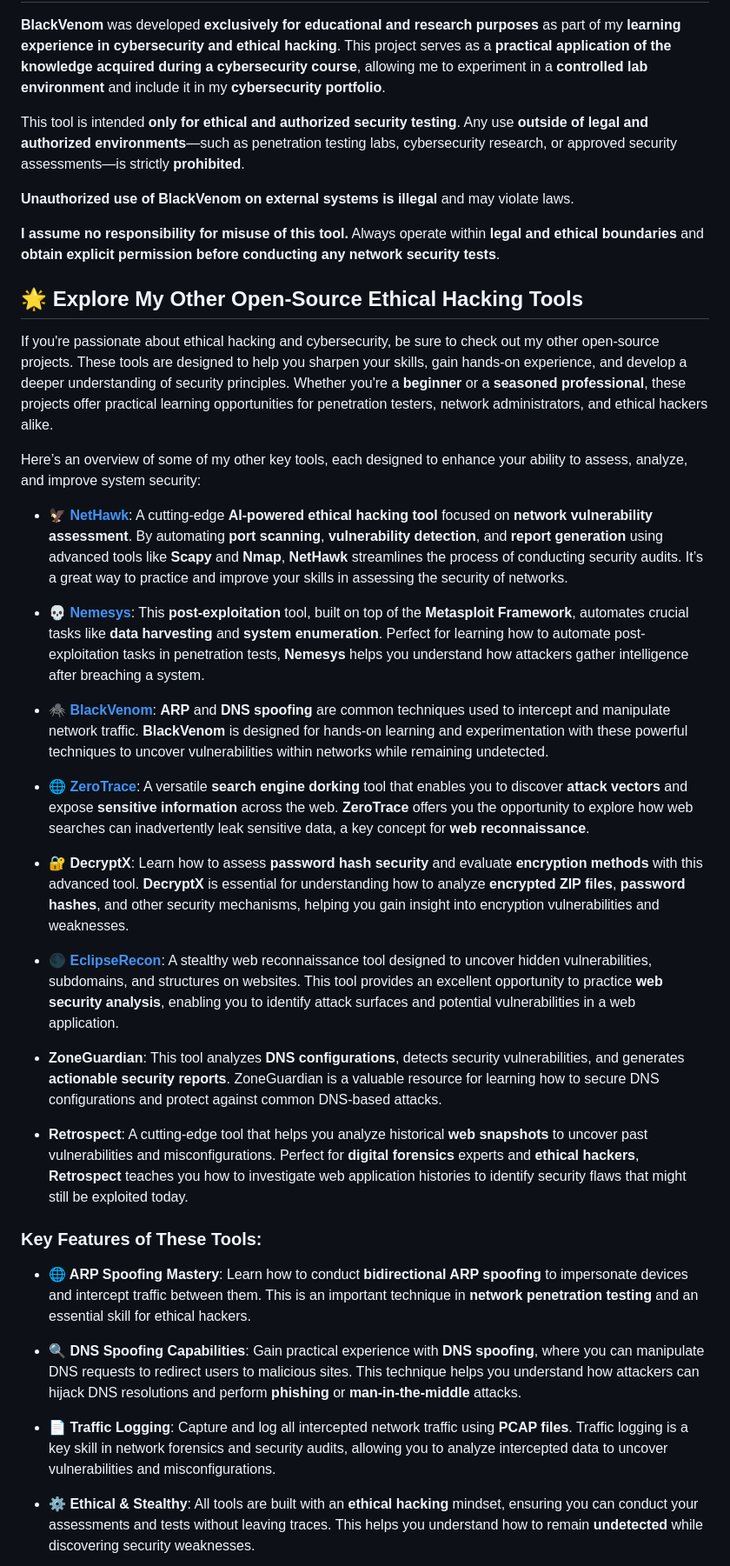
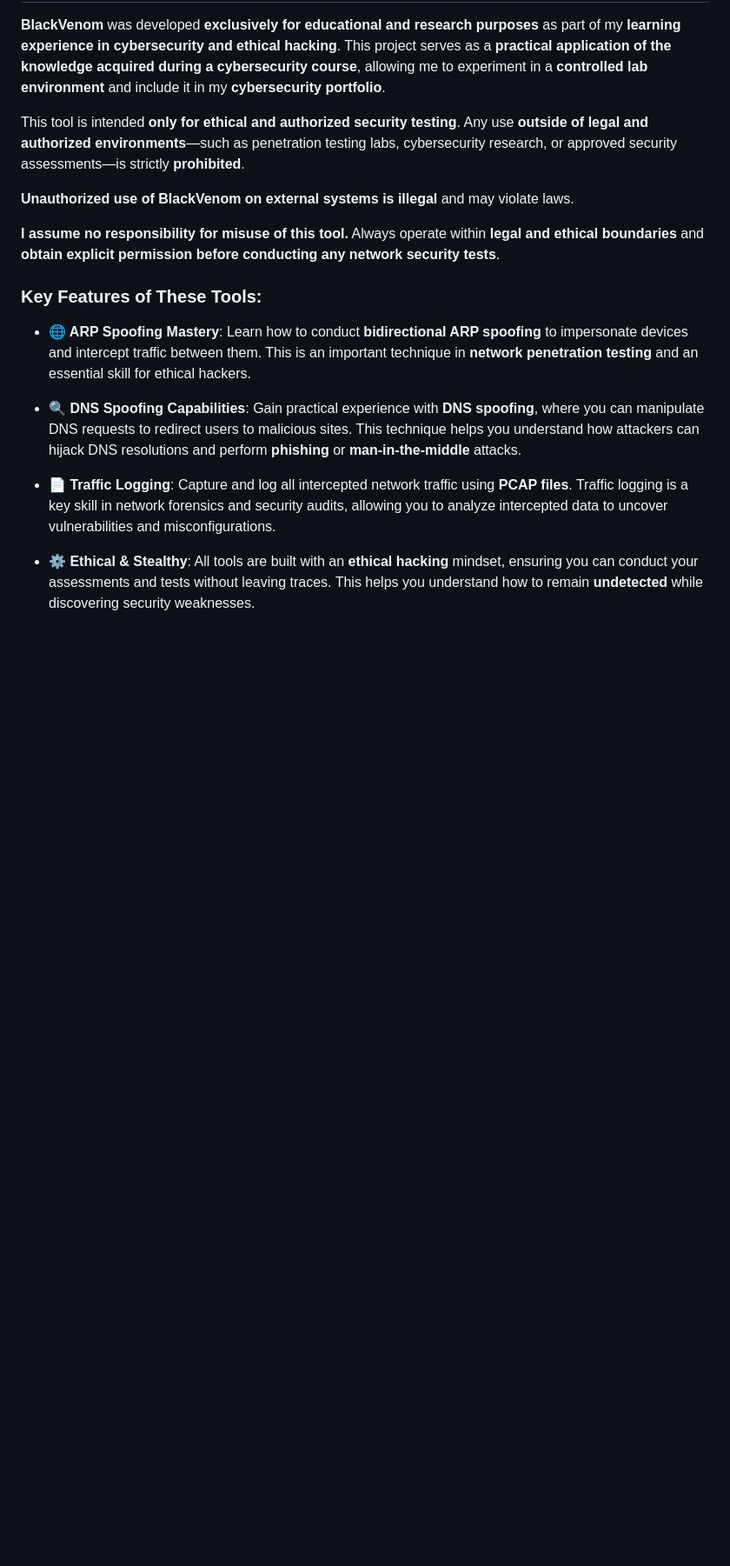
Before and after one commit to sergio11/blackvenom, a Markdown page: README.md, the part around the change. Shown at 87% size. Drawn GitHub-style; blank space fills up the shorter version.

```diff
--- a/README.md
+++ b/README.md
@@ -28,28 +28,6 @@ This tool is intended **only for ethical and authorized security testing**. Any
 **Unauthorized use of BlackVenom on external systems is illegal** and may violate laws.
 
 **I assume no responsibility for misuse of this tool.** Always operate within **legal and ethical boundaries** and **obtain explicit permission before conducting any network security tests**.
-
-## 🌟 **Explore My Other Open-Source Ethical Hacking Tools**
-
-If you're passionate about ethical hacking and cybersecurity, be sure to check out my other open-source projects. These tools are designed to help you sharpen your skills, gain hands-on experience, and develop a deeper understanding of security principles. Whether you're a **beginner** or a **seasoned professional**, these projects offer practical learning opportunities for penetration testers, network administrators, and ethical hackers alike.
-
-Here’s an overview of some of my other key tools, each designed to enhance your ability to assess, analyze, and improve system security:
-
-- [🦅 **NetHawk**](https://github.com/sergio11/nethawk_analyzer): A cutting-edge **AI-powered ethical hacking tool** focused on **network vulnerability assessment**. By automating **port scanning**, **vulnerability detection**, and **report generation** using advanced tools like **Scapy** and **Nmap**, **NetHawk** streamlines the process of conducting security audits. It’s a great way to practice and improve your skills in assessing the security of networks.
-
-- [💀 **Nemesys**](https://github.com/sergio11/nemesys): This **post-exploitation** tool, built on top of the **Metasploit Framework**, automates crucial tasks like **data harvesting** and **system enumeration**. Perfect for learning how to automate post-exploitation tasks in penetration tests, **Nemesys** helps you understand how attackers gather intelligence after breaching a system.
-
-- [🕷️ **BlackVenom**](https://github.com/sergio11/blackvenom): **ARP** and **DNS spoofing** are common techniques used to intercept and manipulate network traffic. **BlackVenom** is designed for hands-on learning and experimentation with these powerful techniques to uncover vulnerabilities within networks while remaining undetected.
-
-- [🌐 **ZeroTrace**](https://github.com/sergio11/zero_trace_hacking_tool): A versatile **search engine dorking** tool that enables you to discover **attack vectors** and expose **sensitive information** across the web. **ZeroTrace** offers you the opportunity to explore how web searches can inadvertently leak sensitive data, a key concept for **web reconnaissance**.
-
-- 🔐 **DecryptX**: Learn how to assess **password hash security** and evaluate **encryption methods** with this advanced tool. **DecryptX** is essential for understanding how to analyze **encrypted ZIP files**, **password hashes**, and other security mechanisms, helping you gain insight into encryption vulnerabilities and weaknesses.
-
-- [🌑 **EclipseRecon**](https://github.com/sergio11/eclipserecon): A stealthy web reconnaissance tool designed to uncover hidden vulnerabilities, subdomains, and structures on websites. This tool provides an excellent opportunity to practice **web security analysis**, enabling you to identify attack surfaces and potential vulnerabilities in a web application.
-
-- **ZoneGuardian**: This tool analyzes **DNS configurations**, detects security vulnerabilities, and generates **actionable security reports**. ZoneGuardian is a valuable resource for learning how to secure DNS configurations and protect against common DNS-based attacks.
-
-- **Retrospect**: A cutting-edge tool that helps you analyze historical **web snapshots** to uncover past vulnerabilities and misconfigurations. Perfect for **digital forensics** experts and **ethical hackers**, **Retrospect** teaches you how to investigate web application histories to identify security flaws that might still be exploited today.
 
 ### Key Features of These Tools:
 - **🌐 ARP Spoofing Mastery**: Learn how to conduct **bidirectional ARP spoofing** to impersonate devices and intercept traffic between them. This is an important technique in **network penetration testing** and an essential skill for ethical hackers.
```
